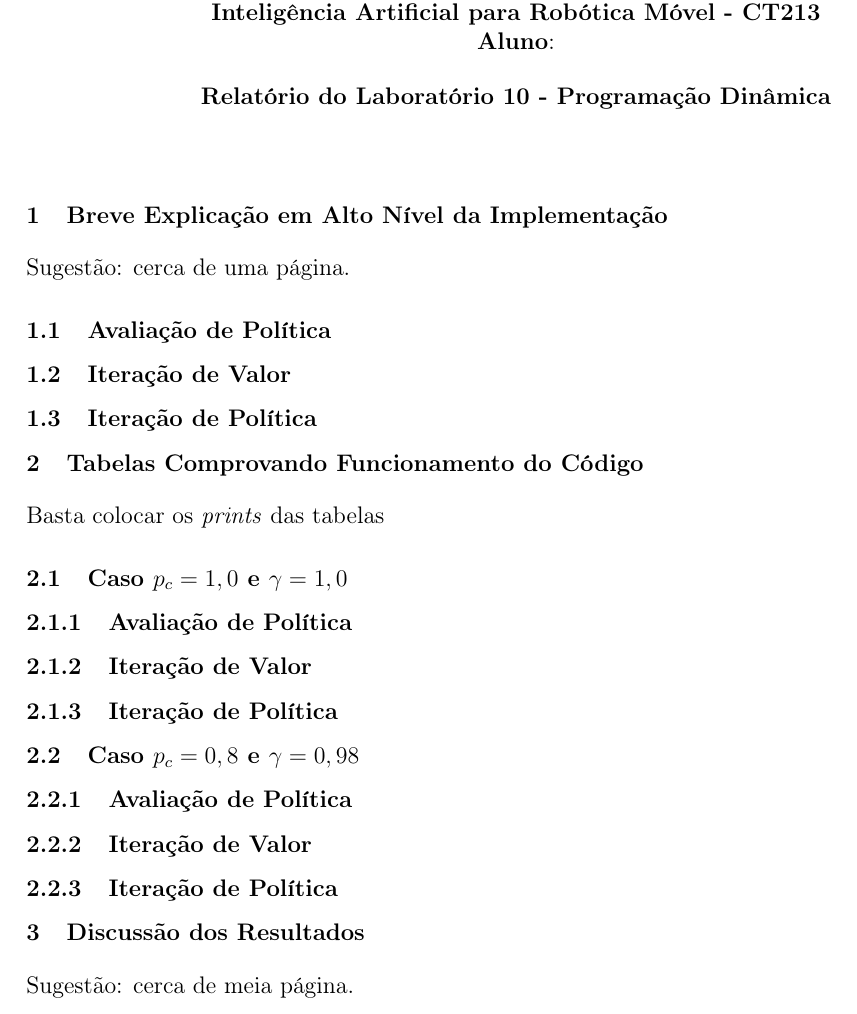
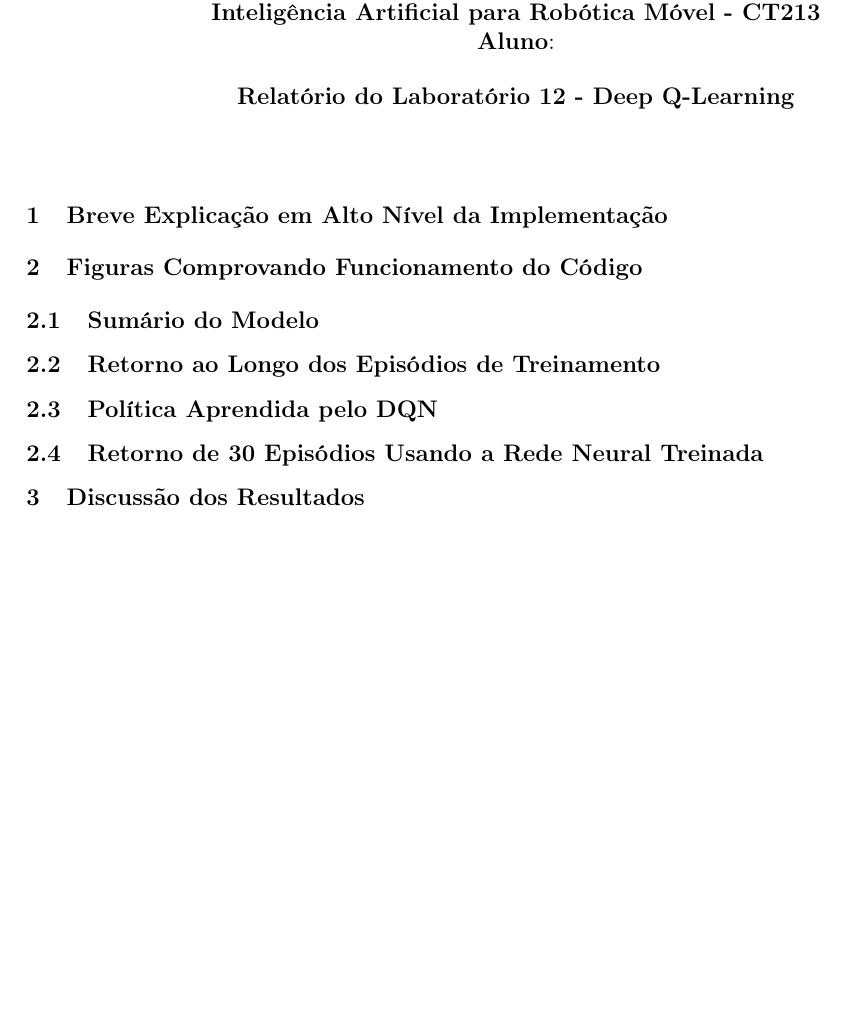
Before and after one commit to ulissesuls/CT-213, a LaTeX document (Lab 12 (Aula 13)/CT213_Modelo_Relatorio_12.tex): part of the page, cut so that both start at the same text, the shorter picture padded with empty space. Compiled offline with LaTeX, dvips and Ghostscript.

```diff
--- a/Lab 10 (Aula 11)/CT213_Modelo_Relatorio_10.tex
+++ b/Lab 12 (Aula 13)/CT213_Modelo_Relatorio_12.tex
@@ -23,11 +23,11 @@
 \begin{center}
 \textbf{Instituto Tecnológico de Aeronáutica - ITA} \\
 \textbf{Inteligência Artificial para Robótica Móvel - CT213} \\
-\textbf{Aluno}:     % ESCREVA SEU NOME AQUI
+\textbf{Aluno}: % ESCREVA SEU NOME AQUI
 \end{center}
 
 \begin{center}
-\textbf{Relatório do Laboratório 10 - Programação Dinâmica}
+\textbf{Relatório do Laboratório 12 - Deep Q-Learning}
 \end{center}
 %-----------------------------------------------------------------------------------------------
 \vspace*{0.5cm}
@@ -36,36 +36,25 @@
 %       RELATÓRIO
 %-----------------------------------------------------------------------------------------------
 \section{Breve Explicação em Alto Nível da Implementação}
-Sugestão: cerca de uma página.
-
-\subsection{Avaliação de Política}
-
-\subsection{Iteração de Valor}
-
-\subsection{Iteração de Política}
+%Sugestão: cerca de meia página.
 
 
-\section{Tabelas Comprovando Funcionamento do Código}
-Basta colocar os \emph{prints} das tabelas
+\section{Figuras Comprovando Funcionamento do Código}
+%Basta colocar as figuras
 
-\subsection{Caso  $p_c = 1,0$ e $\gamma = 1,0$}
+\subsection{Sumário do Modelo}
 
-\subsubsection{Avaliação de Política}
+\subsection{Retorno ao Longo dos Episódios de Treinamento}
+% dqn_training
 
-\subsubsection{Iteração de Valor}
+\subsection{Política Aprendida pelo DQN}
+% agent_decision
 
-\subsubsection{Iteração de Política}
-
-\subsection{Caso  $p_c = 0,8$ e $\gamma = 0,98$}
-
-\subsubsection{Avaliação de Política}
-
-\subsubsection{Iteração de Valor}
-
-\subsubsection{Iteração de Política}
+\subsection{Retorno de 30 Episódios Usando a Rede Neural Treinada}
+% dqn_evaluation
 
 \section{Discussão dos Resultados}
-Sugestão: cerca de meia página.
+%Sugestão: cerca de meia página.
 
 
 \end{document}
```
Also changed, not shown: Lab 10 (Aula 11)/ulisses.silva_lab10.pdf (added), Lab 12 (Aula 13)/CT-213 - Roteiro do Laboratório 12 (Aula 13).pdf (added), 3 other files.
